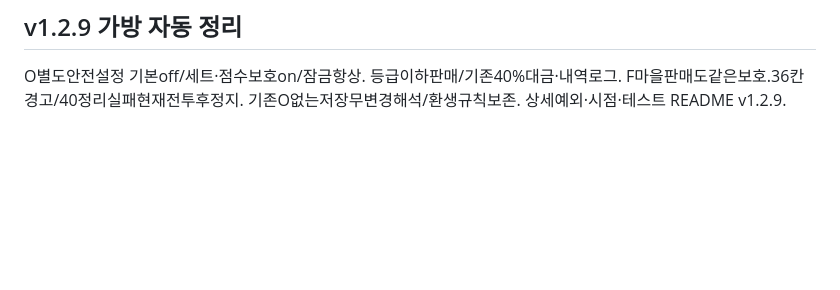
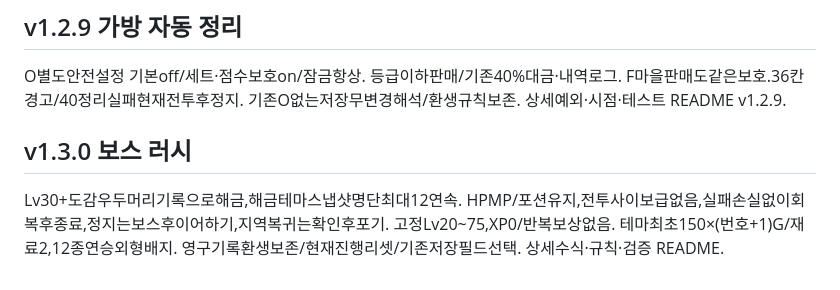
Before and after one commit to sigco3111/afk-ide, a Markdown page: docs/DESIGN.md, the part around the change. Rendered like a GitHub page; blank space fills up the shorter version.

Commit message:
Document v1.3.0 Boss Rush feature
Added details for v1.3.0 Boss Rush feature including mechanics and rules.

```diff
--- a/docs/DESIGN.md
+++ b/docs/DESIGN.md
@@ -436,3 +436,6 @@ OUTPUT 이벤트 스트립과 유형별 전투 로그. 기술11효과/기본공
 
 ## v1.2.9 가방 자동 정리
 O별도안전설정 기본off/세트·점수보호on/잠금항상. 등급이하판매/기존40%대금·내역로그. F마을판매도같은보호.36칸경고/40정리실패현재전투후정지. 기존O없는저장무변경해석/환생규칙보존. 상세예외·시점·테스트 README v1.2.9.
+
+## v1.3.0 보스 러시
+Lv30+도감우두머리기록으로해금,해금테마스냅샷명단최대12연속. HPMP/포션유지,전투사이보급없음,실패손실없이회복후종료,정지는보스후이어하기,지역복귀는확인후포기. 고정Lv20~75,XP0/반복보상없음. 테마최초150×(번호+1)G/재료2,12종연승외형배지. 영구기록환생보존/현재진행리셋/기존저장필드선택. 상세수식·규칙·검증 README.
```
